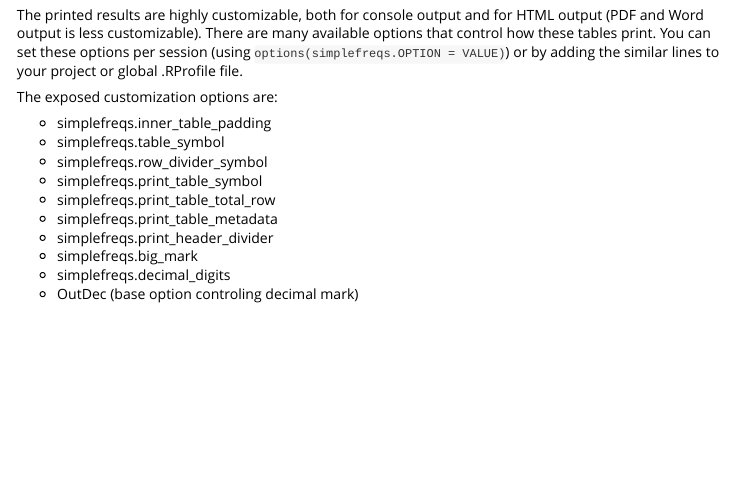
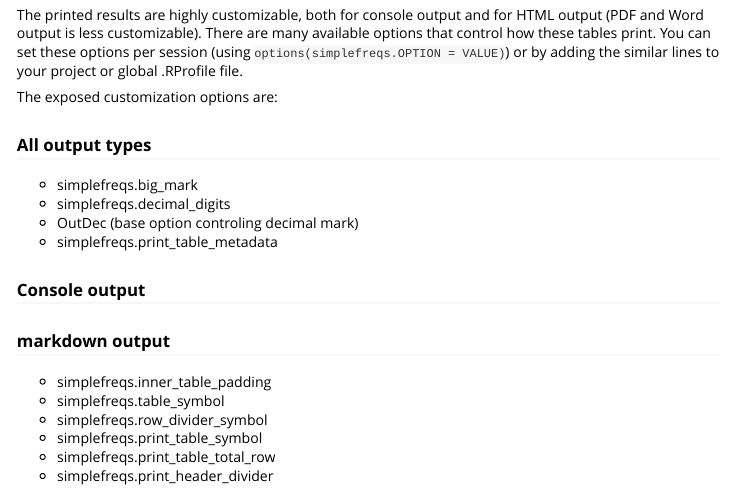
Before and after one commit to MartinLBarron/simplefreqs, an R Markdown document (vignettes/basic-use.Rmd): the page in a window 1100 px wide, from 4440 px down. Rendered offline with R 4.5, knitr and Pandoc, with nearby package versions; some code elsewhere in the file could not run offline; common packages that the code uses without loading them are loaded.

Commit message:
Refining list of options

```diff
--- a/vignettes/basic-use.Rmd
+++ b/vignettes/basic-use.Rmd
@@ -194,13 +194,19 @@ project or global .RProfile file.
 
 The exposed customization options are:
 
+### All output types
+- simplefreqs.big_mark
+- simplefreqs.decimal_digits
+- OutDec (base option controling decimal mark)
+- simplefreqs.print_table_metadata
+
+### Console output
+
+### markdown output
+
 - simplefreqs.inner_table_padding
 - simplefreqs.table_symbol
 - simplefreqs.row_divider_symbol
 - simplefreqs.print_table_symbol
 - simplefreqs.print_table_total_row
-- simplefreqs.print_table_metadata
 - simplefreqs.print_header_divider
-- simplefreqs.big_mark
-- simplefreqs.decimal_digits
-- OutDec (base option controling decimal mark)
```
